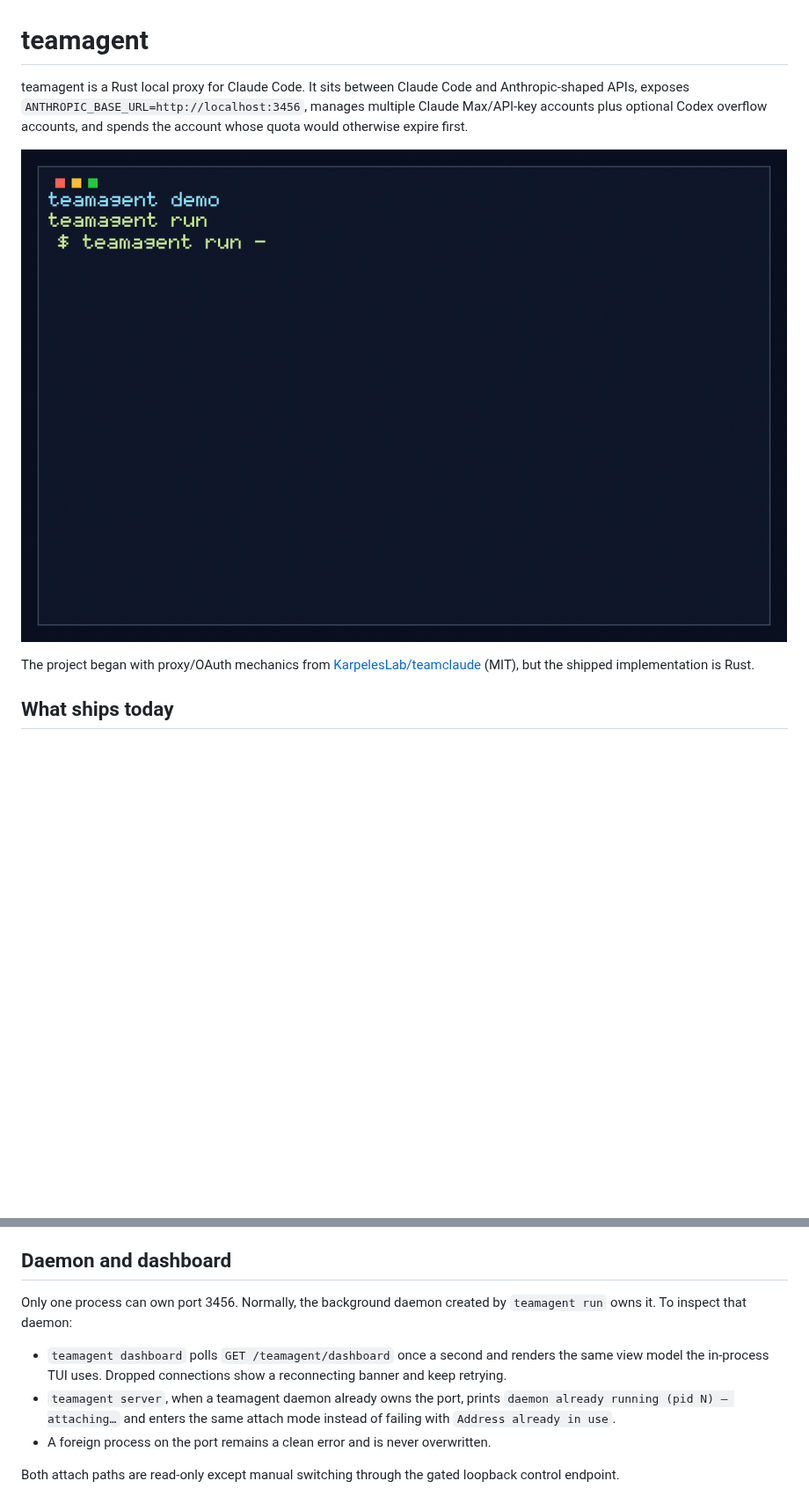
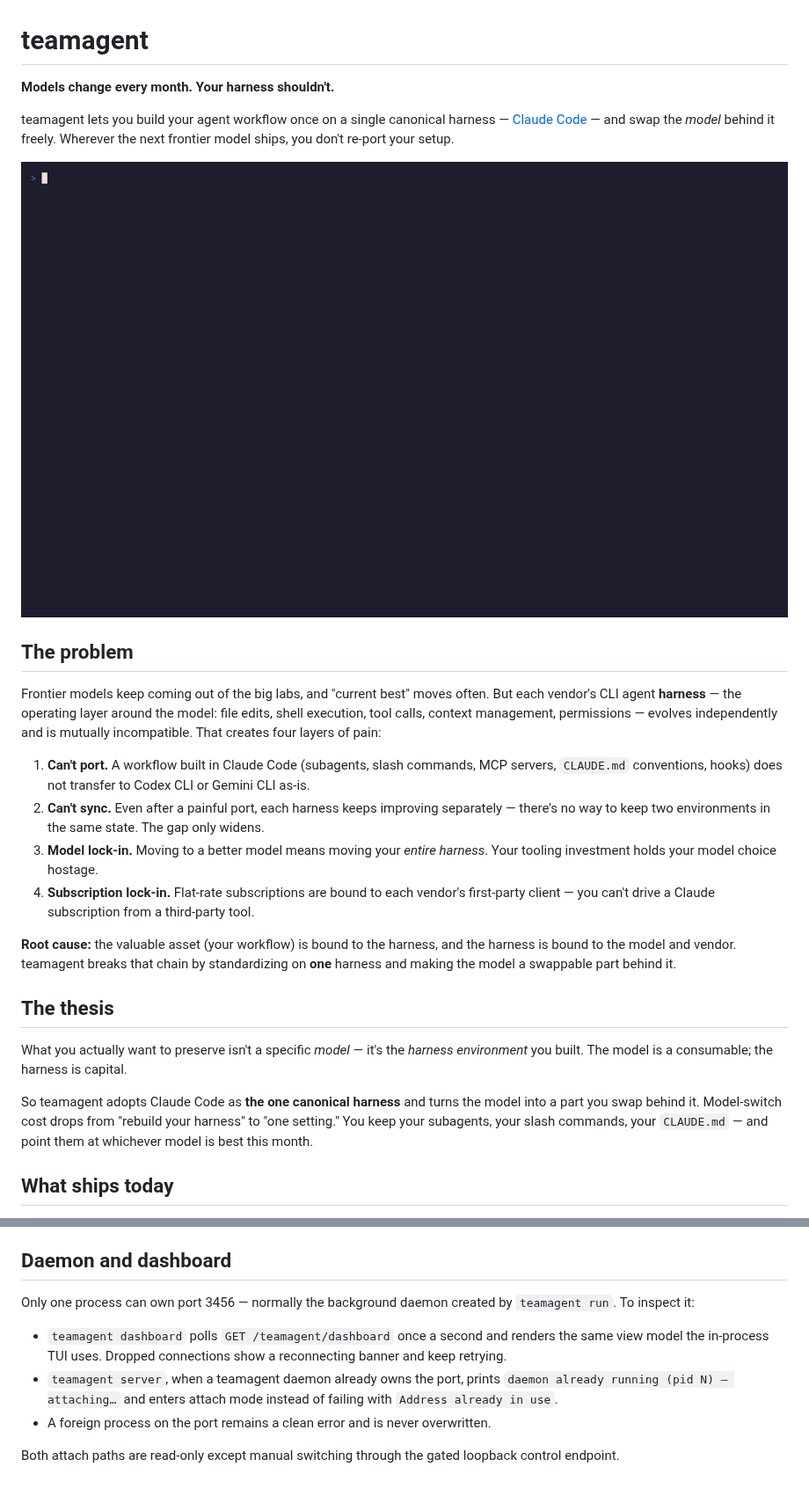
Before and after one commit to 2lab-ai/llmux, a Markdown page: README.md, 2 parts joined by grey strips. Shown at 88% size. GitHub-like rendering; pictures changed too: screenshots/teamagent-demo.gif; blank space fills up the shorter version.

Commit message:
docs: rewrite readme around product intent + real-terminal demo gif

```diff
--- a/README.md
+++ b/README.md
@@ -1,10 +1,27 @@
 # teamagent
 
-teamagent is a Rust local proxy for Claude Code. It sits between Claude Code and Anthropic-shaped APIs, exposes `ANTHROPIC_BASE_URL=http://localhost:3456`, manages multiple Claude Max/API-key accounts plus optional Codex overflow accounts, and spends the account whose quota would otherwise expire first.
+**Models change every month. Your harness shouldn't.**
+
+teamagent lets you build your agent workflow once on a single canonical harness — [Claude Code](https://www.anthropic.com/claude-code) — and swap the *model* behind it freely. Wherever the next frontier model ships, you don't re-port your setup.
 
 ![teamagent demo](screenshots/teamagent-demo.gif)
 
-The project began with proxy/OAuth mechanics from [KarpelesLab/teamclaude](https://github.com/KarpelesLab/teamclaude) (MIT), but the shipped implementation is Rust.
+## The problem
+
+Frontier models keep coming out of the big labs, and "current best" moves often. But each vendor's CLI agent **harness** — the operating layer around the model: file edits, shell execution, tool calls, context management, permissions — evolves independently and is mutually incompatible. That creates four layers of pain:
+
+1. **Can't port.** A workflow built in Claude Code (subagents, slash commands, MCP servers, `CLAUDE.md` conventions, hooks) does not transfer to Codex CLI or Gemini CLI as-is.
+2. **Can't sync.** Even after a painful port, each harness keeps improving separately — there's no way to keep two environments in the same state. The gap only widens.
+3. **Model lock-in.** Moving to a better model means moving your *entire harness*. Your tooling investment holds your model choice hostage.
+4. **Subscription lock-in.** Flat-rate subscriptions are bound to each vendor's first-party client — you can't drive a Claude subscription from a third-party tool.
+
+**Root cause:** the valuable asset (your workflow) is bound to the harness, and the harness is bound to the model and vendor. teamagent breaks that chain by standardizing on **one** harness and making the model a swappable part behind it.
+
+## The thesis
+
+What you actually want to preserve isn't a specific *model* — it's the *harness environment* you built. The model is a consumable; the harness is capital.
+
+So teamagent adopts Claude Code as **the one canonical harness** and turns the model into a part you swap behind it. Model-switch cost drops from "rebuild your harness" to "one setting." You keep your subagents, your slash commands, your `CLAUDE.md` — and point them at whichever model is best this month.
 
 ## What ships today
 
@@ -83,10 +148,10 @@ In the TUI: `s` switches account, `a` adds, `r` removes, `R` reloads config, `d`
 
 ## Daemon and dashboard
 
-Only one process can own port 3456. Normally, the background daemon created by `teamagent run` owns it. To inspect that daemon:
+Only one process can own port 3456 — normally the background daemon created by `teamagent run`. To inspect it:
 
 - `teamagent dashboard` polls `GET /teamagent/dashboard` once a second and renders the same view model the in-process TUI uses. Dropped connections show a reconnecting banner and keep retrying.
-- `teamagent server`, when a teamagent daemon already owns the port, prints `daemon already running (pid N) — attaching…` and enters the same attach mode instead of failing with `Address already in use`.
+- `teamagent server`, when a teamagent daemon already owns the port, prints `daemon already running (pid N) — attaching…` and enters attach mode instead of failing with `Address already in use`.
 - A foreign process on the port remains a clean error and is never overwritten.
 
 Both attach paths are read-only except manual switching through the gated loopback control endpoint.
```
Also changed, not shown: other parts of README.md (+75 -32 lines).
